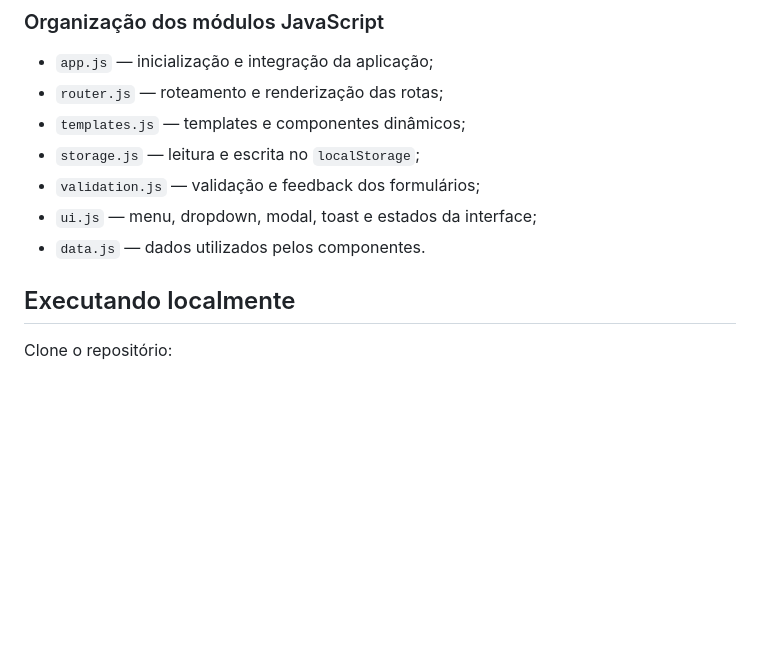
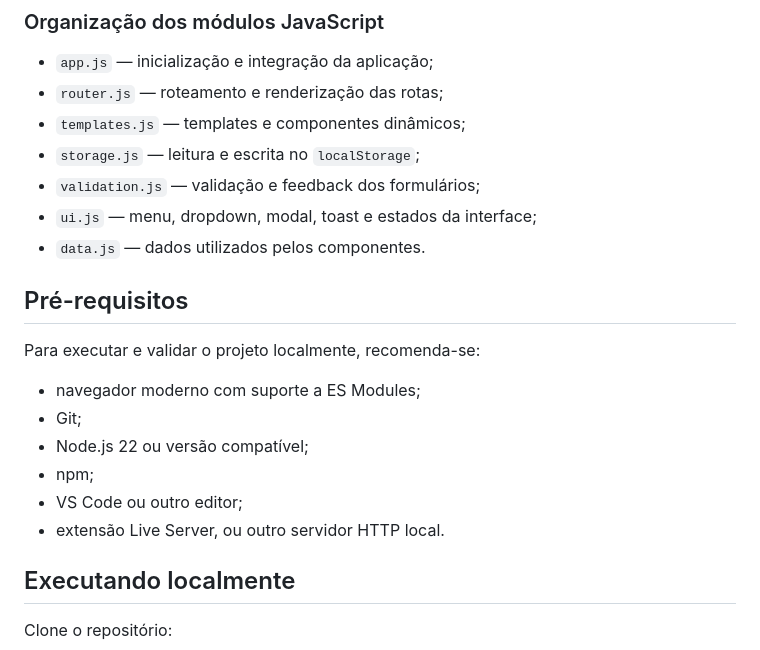
Before and after one commit to edercandim/maos-que-transformam-ep4, a Markdown page: README.md, the part around the change. Drawn GitHub-style; blank space fills up the shorter version.

Commit message:
docs: explicita pré-requisitos de execução local

```diff
--- a/README.md
+++ b/README.md
@@ -66,6 +66,17 @@ package.json
 - `validation.js` — validação e feedback dos formulários;
 - `ui.js` — menu, dropdown, modal, toast e estados da interface;
 - `data.js` — dados utilizados pelos componentes.
+
+## Pré-requisitos
+
+Para executar e validar o projeto localmente, recomenda-se:
+
+- navegador moderno com suporte a ES Modules;
+- Git;
+- Node.js 22 ou versão compatível;
+- npm;
+- VS Code ou outro editor;
+- extensão Live Server, ou outro servidor HTTP local.
 
 ## Executando localmente
 
```
